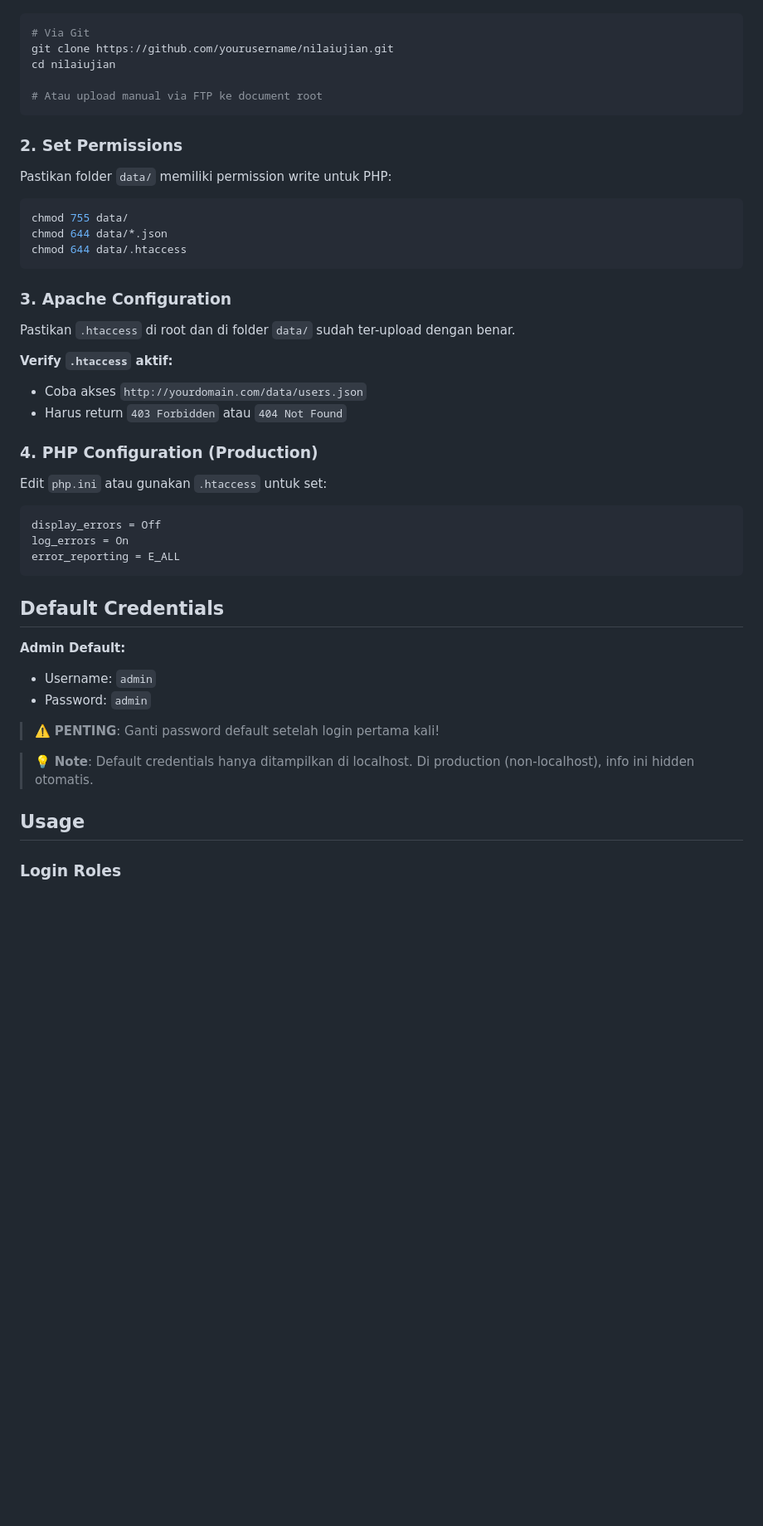
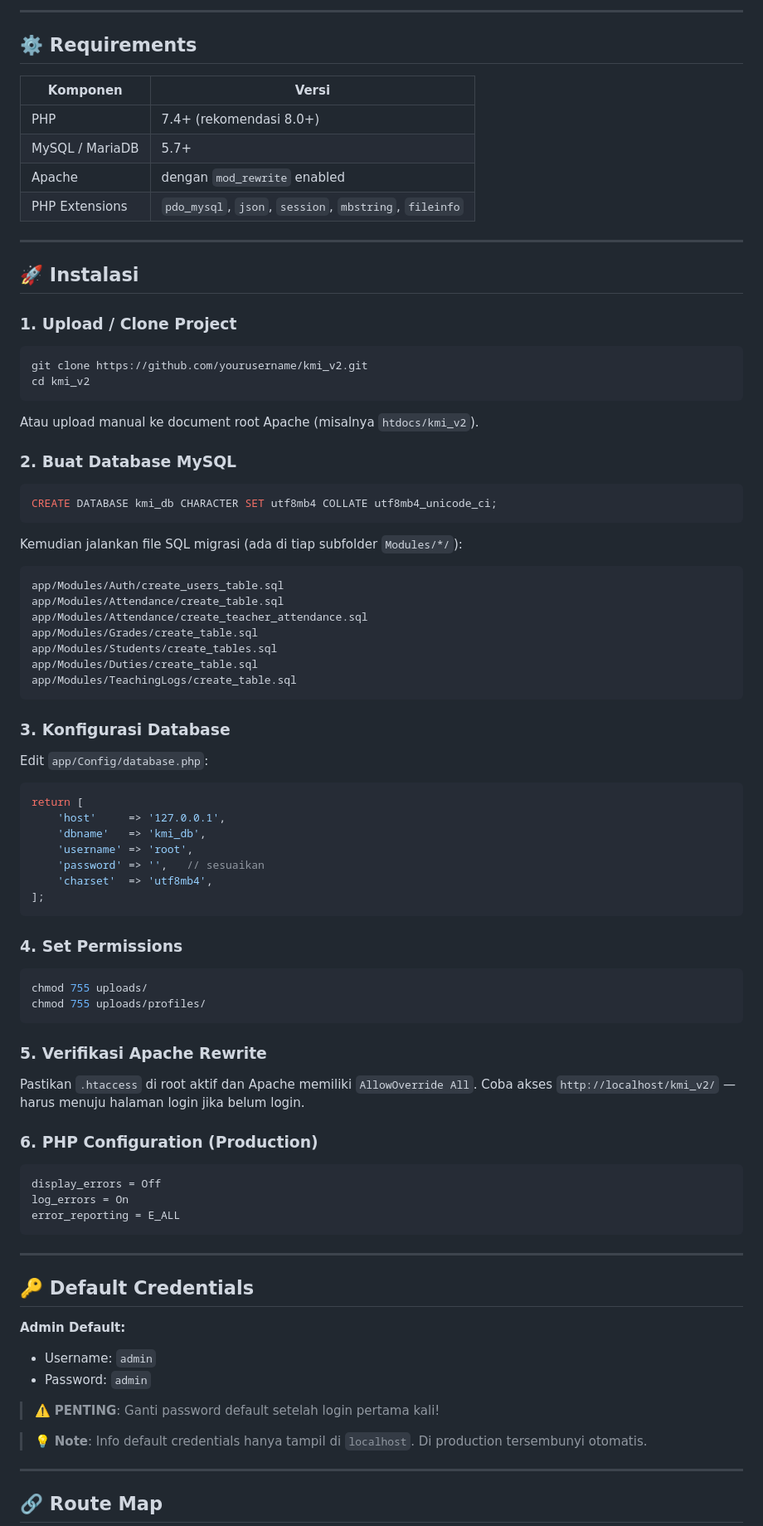
Before and after one commit to arielthekillers/kmi_v2, a Markdown page: README.md, the part around one of its changes. Shown at 83% size. GitHub-like rendering; blank space fills up the shorter version.

````diff
--- a/README.md
+++ b/README.md
@@ -26,33 +144,71 @@ Aplikasi web untuk mengelola koreksi nilai ujian di PM. Darussalam Bogor. Sistem
+---
+
+## ⚙️ Requirements
+
+| Komponen | Versi |
+|---|---|
+| PHP | 7.4+ (rekomendasi 8.0+) |
+| MySQL / MariaDB | 5.7+ |
+| Apache | dengan `mod_rewrite` enabled |
+| PHP Extensions | `pdo_mysql`, `json`, `session`, `mbstring`, `fileinfo` |
+
+---
+
+## 🚀 Instalasi
+
+### 1. Upload / Clone Project
 
 ```bash
-# Via Git
-git clone https://github.com/yourusername/nilaiujian.git
-cd nilaiujian
-
-# Atau upload manual via FTP ke document root
+git clone https://github.com/yourusername/kmi_v2.git
+cd kmi_v2
 ```
 
-### 2. Set Permissions
+Atau upload manual ke document root Apache (misalnya `htdocs/kmi_v2`).
 
-Pastikan folder `data/` memiliki permission write untuk PHP:
+### 2. Buat Database MySQL
+
+```sql
+CREATE DATABASE kmi_db CHARACTER SET utf8mb4 COLLATE utf8mb4_unicode_ci;
+```
+
+Kemudian jalankan file SQL migrasi (ada di tiap subfolder `Modules/*/`):
+
+```
+app/Modules/Auth/create_users_table.sql
+app/Modules/Attendance/create_table.sql
+app/Modules/Attendance/create_teacher_attendance.sql
+app/Modules/Grades/create_table.sql
+app/Modules/Students/create_tables.sql
+app/Modules/Duties/create_table.sql
+app/Modules/TeachingLogs/create_table.sql
+```
+
+### 3. Konfigurasi Database
+
+Edit `app/Config/database.php`:
+
+```php
+return [
+    'host'     => '127.0.0.1',
+    'dbname'   => 'kmi_db',
+    'username' => 'root',
+    'password' => '',   // sesuaikan
+    'charset'  => 'utf8mb4',
+];
+```
+
+### 4. Set Permissions
 
 ```bash
-chmod 755 data/
-chmod 644 data/*.json
-chmod 644 data/.htaccess
+chmod 755 uploads/
+chmod 755 uploads/profiles/
 ```
 
-### 3. Apache Configuration
+### 5. Verifikasi Apache Rewrite
 
-Pastikan `.htaccess` di root dan di folder `data/` sudah ter-upload dengan benar.
+Pastikan `.htaccess` di root aktif dan Apache memiliki `AllowOverride All`. Coba akses `http://localhost/kmi_v2/` — harus menuju halaman login jika belum login.
 
-**Verify `.htaccess` aktif:**
-- Coba akses `http://yourdomain.com/data/users.json`
-- Harus return `403 Forbidden` atau `404 Not Found`
-
-### 4. PHP Configuration (Production)
-
-Edit `php.ini` atau gunakan `.htaccess` untuk set:
+### 6. PHP Configuration (Production)
 
 ```ini
 display_errors = Off
@@ -60,7 +216,9 @@ log_errors = On
 error_reporting = E_ALL
 ```
 
-## Default Credentials
+---
+
+## 🔑 Default Credentials
 
 **Admin Default:**
 - Username: `admin`
@@ -68,9 +226,9 @@ error_reporting = E_ALL
 
 > ⚠️ **PENTING**: Ganti password default setelah login pertama kali!
 
-> 💡 **Note**: Default credentials hanya ditampilkan di localhost. Di production (non-localhost), info ini hidden otomatis.
+> 💡 **Note**: Info default credentials hanya tampil di `localhost`. Di production tersembunyi otomatis.
 
-## Usage
+---
 
-### Login Roles
+## 🔗 Route Map
 
````
Also changed, not shown: other parts of README.md (+204 -105 lines).
